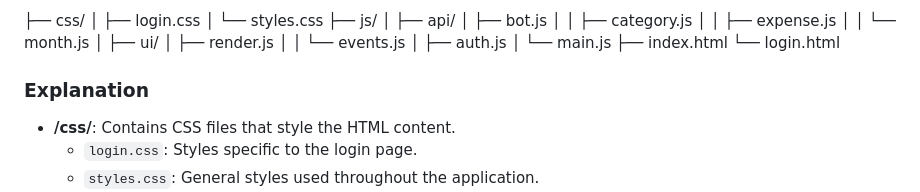
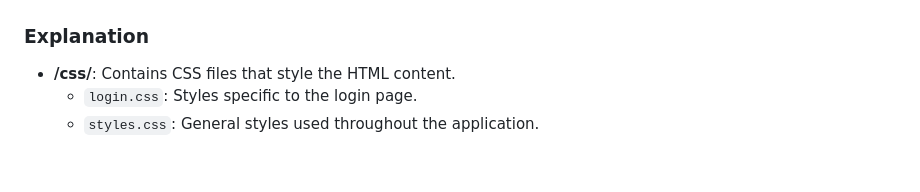
Before and after one commit to wzNaji/expense_tracker_frontend, a Markdown page: README.md, the part around the change printed below. Drawn GitHub-style; blank space fills up the shorter version.

```diff
--- a/README.md
+++ b/README.md
@@ -32,20 +33,4 @@ To run this frontend application, ensure you have the following:
 
-├── css/
-   │ ├── login.css
-   │ └── styles.css
-├── js/
-│ ├── api/
-│ ├── bot.js │
-│ ├── category.js │
-│ ├── expense.js │
-│ └── month.js │
-├── ui/
-│  ├── render.js │
-│  └── events.js │
-├── auth.js │
-└── main.js
-├── index.html
-└── login.html
 
 
 ### Explanation
```
Also changed, not shown: other parts of README.md (+1 -0 lines).
